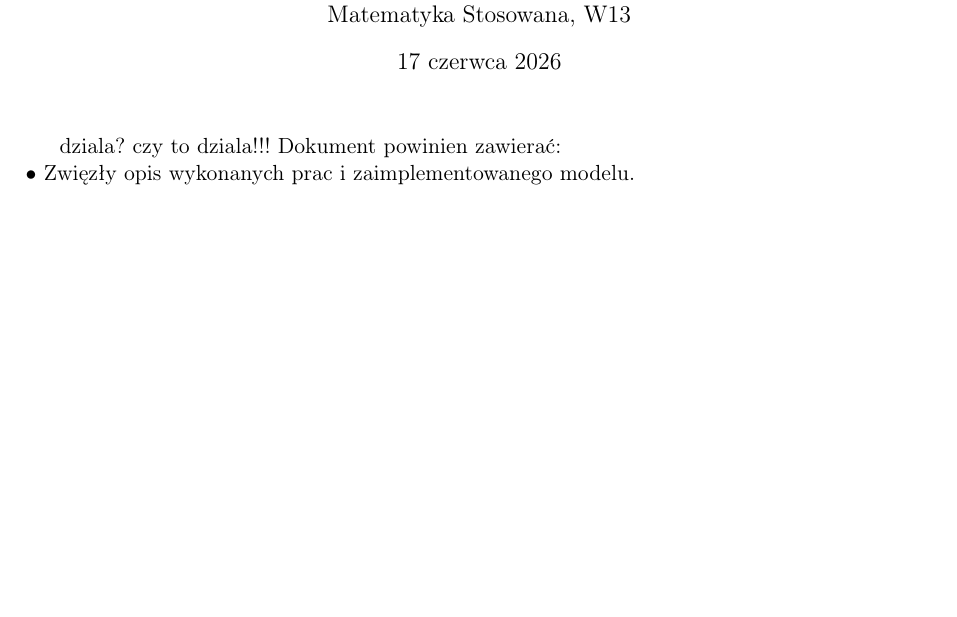
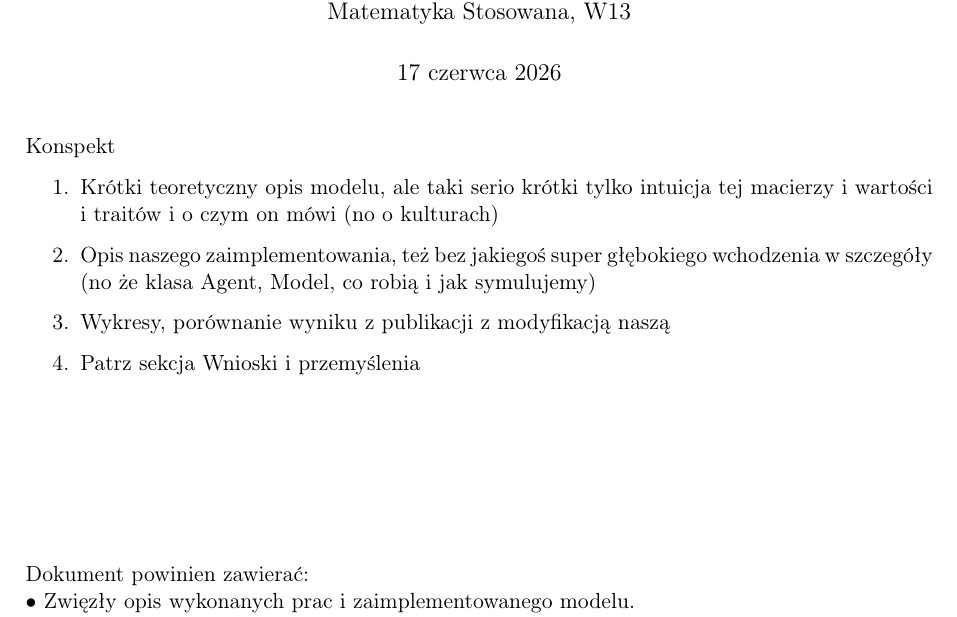
Before and after one commit to Karol-Garbaczewski/Axelrod_model, a LaTeX document (raport_fuz.tex): part of the page, cut so that both start at the same text, the shorter picture padded with empty space. Compiled offline with pdfLaTeX.

Commit message:
Zaczynam raport

```diff
--- a/raport_fuz.tex
+++ b/raport_fuz.tex
@@ -4,6 +4,15 @@
 \usepackage{amsmath}
 \usepackage[polish]{babel}
 \usepackage[a4paper, margin=2.5cm]{geometry}
+\usepackage{parskip}
+
+\usepackage{amsmath}
+\usepackage{graphicx}
+\usepackage{float}
+
+%\usepackage{showframe}
+
+\setlength{\parindent}{0pt}
 
 \title{
 	{\Huge \textbf{Model Axelroda}}\\
@@ -17,10 +26,25 @@
 \begin{document}
 	\maketitle
 
+Konspekt
+
+\begin{enumerate}
+
+\item Krótki teoretyczny opis modelu, ale taki serio krótki tylko intuicja tej macierzy i wartości i traitów i o czym on mówi (no o kulturach)
+
+\item Opis naszego zaimplementowania, też bez jakiegoś super głębokiego wchodzenia w szczegóły (no że klasa Agent, Model, co robią i jak symulujemy)
+
+\item Wykresy, porównanie wyniku z publikacji z modyfikacją naszą
+
+\item Patrz sekcja Wnioski i przemyślenia
+
+\end{enumerate}
+
+
+
 %########################################################
 	%na koniec to usuniemy
-
-	dziala? czy to dziala!!!
+    \vspace{3cm}
 	Dokument powinien zawierać:\\
 	• Zwięzły opis wykonanych prac i zaimplementowanego modelu.\\
 	• Wyniki w formie wykresów (optymalnie dwa): zestawienie wyniku odtworzonego z
```
Also changed, not shown: raport_fuz.tex (2 more changed lines).
